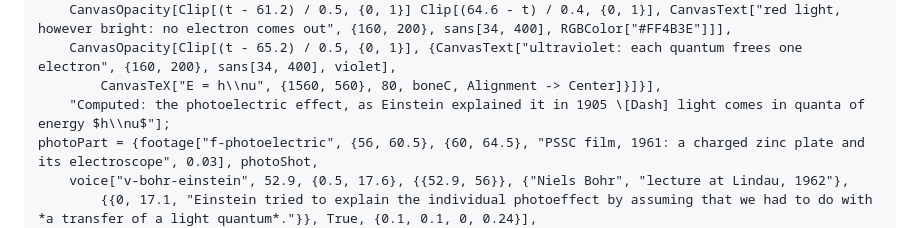
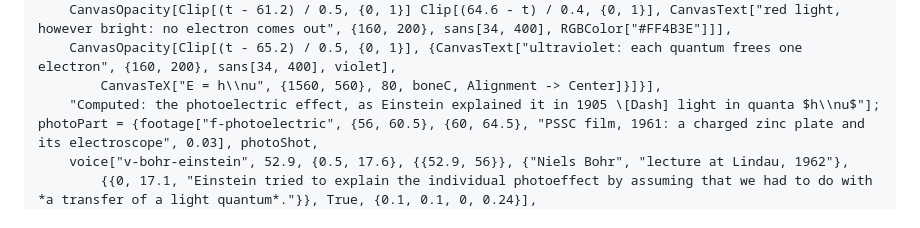
Before and after one commit to WolframInstitute/WolframFilm, a Markdown page: films/Quantum/Quantum.md, the part around the change. Rendered like a GitHub page.

Commit message:
Quantum: the photoelectric caption fits the frame
Co-Authored-By: Claude Opus 5.5 <noreply@anthropic.com>
Claude-Session: https://claude.ai/code/session_01PAj7PDjUkpfTpXwTPgkLqZ

```diff
--- a/films/Quantum/Quantum.md
+++ b/films/Quantum/Quantum.md
@@ -272,7 +272,7 @@ photoShot = shot[{60.5, 70}, Function[t, {
     CanvasOpacity[Clip[(t - 61.2) / 0.5, {0, 1}] Clip[(64.6 - t) / 0.4, {0, 1}], CanvasText["red light, however bright: no electron comes out", {160, 200}, sans[34, 400], RGBColor["#FF4B3E"]]],
     CanvasOpacity[Clip[(t - 65.2) / 0.5, {0, 1}], {CanvasText["ultraviolet: each quantum frees one electron", {160, 200}, sans[34, 400], violet],
         CanvasTeX["E = h\\nu", {1560, 560}, 80, boneC, Alignment -> Center]}]}],
-    "Computed: the photoelectric effect, as Einstein explained it in 1905 \[Dash] light comes in quanta of energy $h\\nu$"];
+    "Computed: the photoelectric effect, as Einstein explained it in 1905 \[Dash] light in quanta $h\\nu$"];
 photoPart = {footage["f-photoelectric", {56, 60.5}, {60, 64.5}, "PSSC film, 1961: a charged zinc plate and its electroscope", 0.03], photoShot,
     voice["v-bohr-einstein", 52.9, {0.5, 17.6}, {{52.9, 56}}, {"Niels Bohr", "lecture at Lindau, 1962"},
         {{0, 17.1, "Einstein tried to explain the individual photoeffect by assuming that we had to do with *a transfer of a light quantum*."}}, True, {0.1, 0.1, 0, 0.24}],
```
